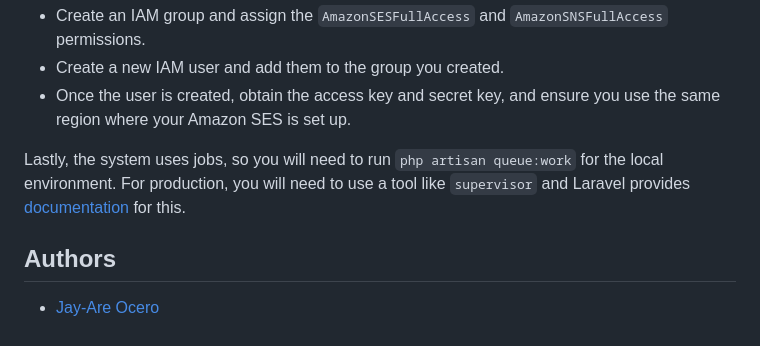
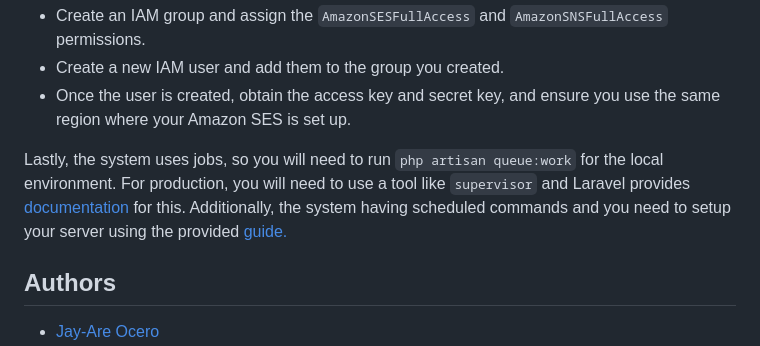
Before and after one commit to 199ocero/mailifyflow, a Markdown page: README.md, the part around the change. GitHub-like rendering.

```diff
--- a/README.md
+++ b/README.md
@@ -103,7 +103,7 @@ MAILIFYFLOW_NODE_PATH=full-path-to-your-node
  - Create a new IAM user and add them to the group you created.
  - Once the user is created, obtain the access key and secret key, and ensure you use the same region where your Amazon SES is set up.
 
-Lastly, the system uses jobs, so you will need to run `php artisan queue:work` for the local environment. For production, you will need to use a tool like `supervisor` and Laravel provides [documentation](https://laravel.com/docs/11.x/queues#running-the-queue-worker) for this.
+Lastly, the system uses jobs, so you will need to run `php artisan queue:work` for the local environment. For production, you will need to use a tool like `supervisor` and Laravel provides [documentation](https://laravel.com/docs/11.x/queues#running-the-queue-worker) for this. Additionally, the system having scheduled commands and you need to setup your server using the provided [guide.](https://laravel.com/docs/11.x/scheduling#running-the-scheduler)
 ## Authors
 
 - [Jay-Are Ocero](https://github.com/199ocero)
```
